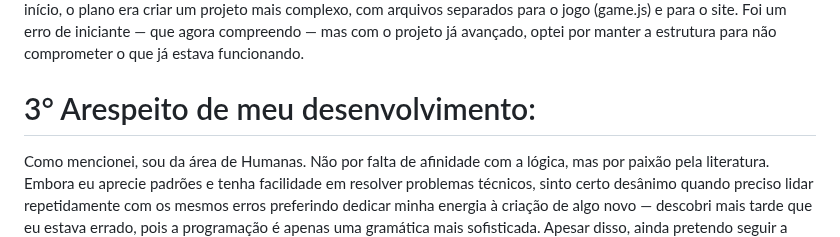
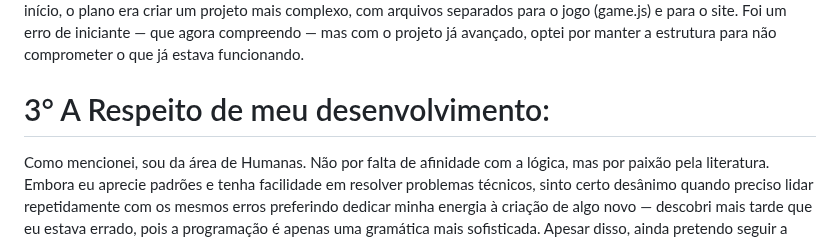
Before and after one commit to maiconojedarocha-ux/Agrinho2026-Vale-Paiquere, a Markdown page: README.md, the part around the change. GitHub-like rendering.

```diff
--- a/README.md
+++ b/README.md
@@ -241,7 +241,7 @@ bugs têm sido caçados cuidadosamente, dia após dia, hora após hora. O site f
 
 compreendo que, no padrão digital, nomes de pastas com caracteres especiais ou espaços podem causar falhas críticas. No entanto, garanto que o projeto está funcional e respeita rigorosamente a diferenciação entre maiúsculas e minúsculas (case-sensitive). Alterar a estrutura de endereçamento agora demandaria um retrabalho excessivo devido à forma como os arquivos já estão hospedados no Git. Quanto às pastas "CSS" e "JavaScript", elas foram estruturadas assim porque, no início, o plano era criar um projeto mais complexo, com arquivos separados para o jogo (game.js) e para o site. Foi um erro de iniciante — que agora compreendo — mas com o projeto já avançado, optei por manter a estrutura para não comprometer o que já estava funcionando.
 
-# 3° Arespeito de meu desenvolvimento:
+# 3° A Respeito de meu desenvolvimento:
 
 Como mencionei, sou da área de Humanas. Não por falta de afinidade com a lógica, mas por paixão pela literatura. Embora eu aprecie padrões e tenha facilidade em resolver problemas técnicos, sinto certo desânimo quando preciso lidar repetidamente com os mesmos erros preferindo dedicar minha energia à criação de algo novo — descobri mais tarde que eu estava errado, pois a programação é apenas uma gramática mais sofisticada. Apesar disso, ainda pretendo seguir a carreira de escritor e professor de Letras. Participei deste concurso porque, apesar dos desafios técnicos, a lógica me atrai e reconheço minha capacidade nesta área. Contudo, minha essência prefere contar histórias, construir mundos e descrever estados sentimentais — mais amplo do que escrever comandos.
 
```
